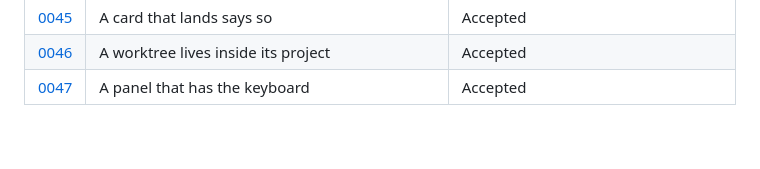
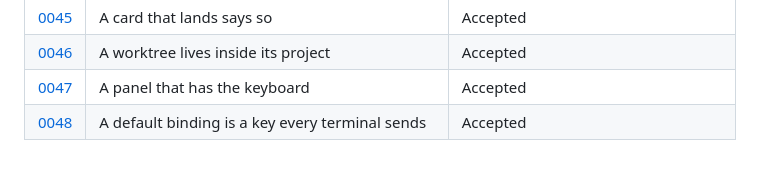
Before and after one commit to neoswarm/neosh, a Markdown page: docs/adr/0000-index.md, the part around the change. GitHub-like rendering.

```diff
--- a/docs/adr/0000-index.md
+++ b/docs/adr/0000-index.md
@@ -53,3 +53,4 @@ implementation — and in two cases (0005, 0008) it did not, which is itself rec
 | [0045](0045-a-card-that-lands-says-so.md) | A card that lands says so | Accepted |
 | [0046](0046-a-worktree-lives-inside-its-project.md) | A worktree lives inside its project | Accepted |
 | [0047](0047-a-panel-that-has-the-keyboard.md) | A panel that has the keyboard | Accepted |
+| [0048](0048-a-key-every-terminal-sends.md) | A default binding is a key every terminal sends | Accepted |
```
Also changed, not shown: docs/adr/0048-a-key-every-terminal-sends.md (added, +97 -0 lines).
